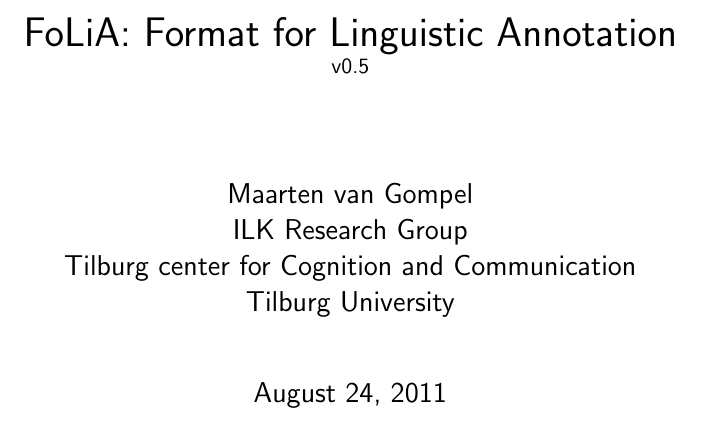
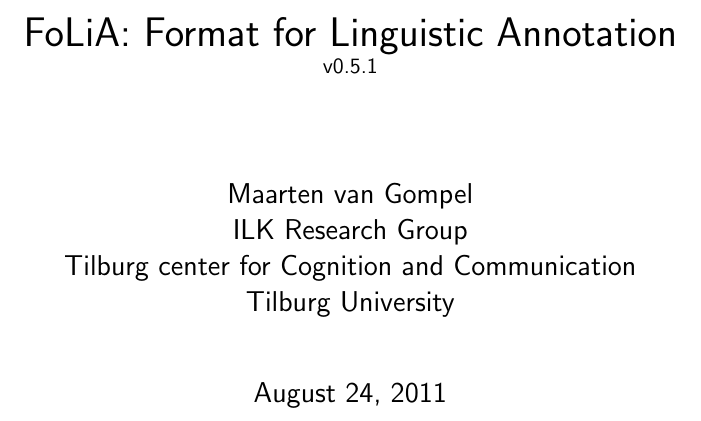
Before and after one commit to proycon/folia, a LaTeX thesis (docs/folia.tex): part of page 1 of 57, cut so that both start at the same text. Compiled offline with pdfLaTeX.

Commit message:
FoLiA updates (including vudnc2folia stylesheet improvements)
git-svn-id: https://ilk.uvt.nl/svn/trunk/FoLiA/trunk@12967 12f355fe-0486-481a-ad91-c297ab22b4e3

```diff
--- a/docs/folia.tex
+++ b/docs/folia.tex
@@ -16,7 +16,7 @@
 
 
 
-\title{FoLiA: Format for Linguistic Annotation \\ \small v0.5}
+\title{FoLiA: Format for Linguistic Annotation \\ \small v0.5.1}
 \author{Maarten van Gompel \\ ILK Research Group \\ Tilburg center for Cognition and Communication \\ Tilburg University }
 
 \parindent=0pt %no paragraph indentation
```
Also changed, not shown: 4 other files.
